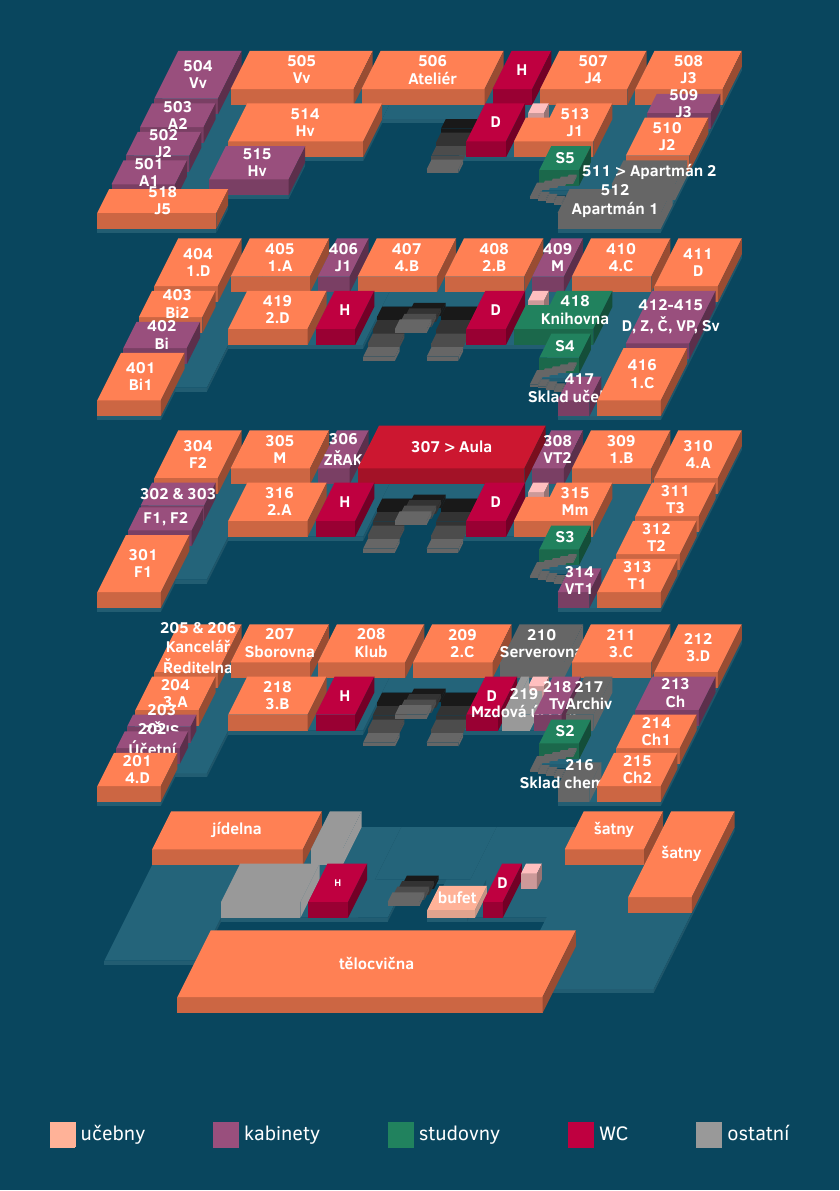
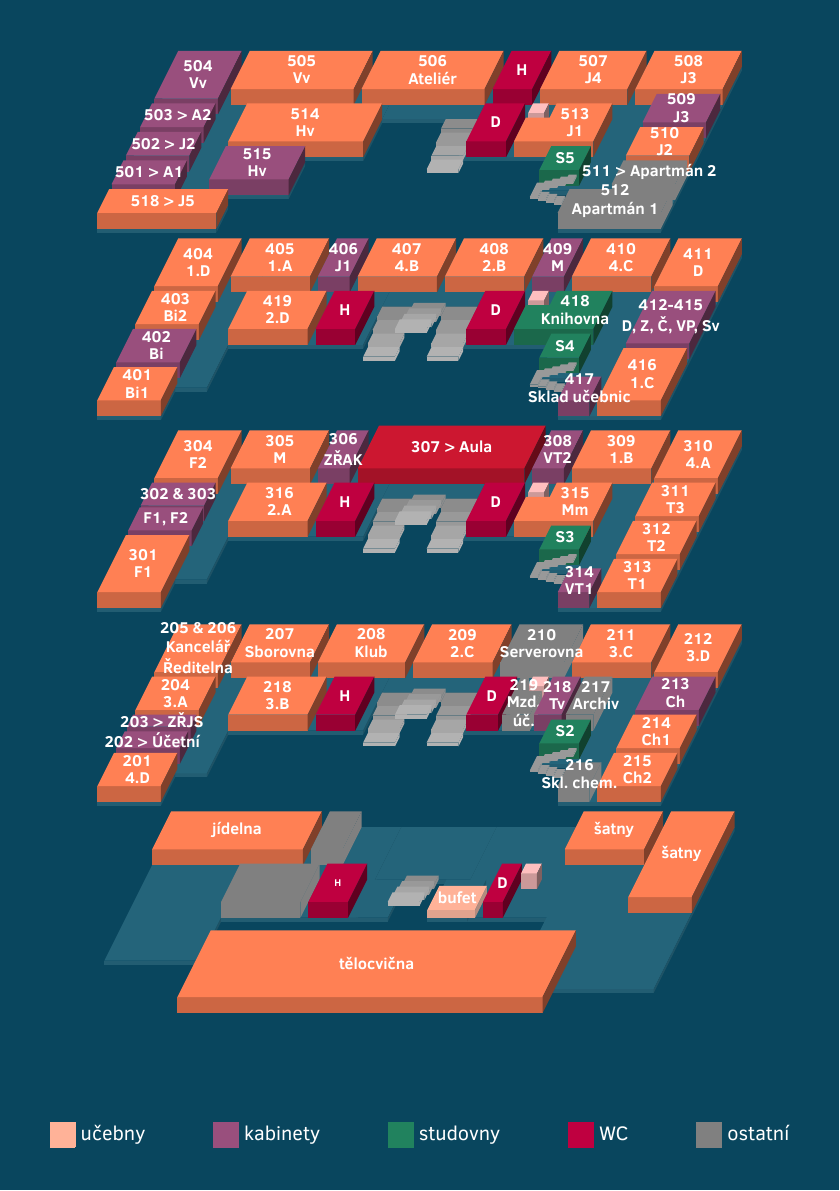
Before and after one commit to DominikDolezel/pruvodce_prvaka, a LaTeX document (mapa_skoly.tex): the whole page. The pictures show the PDF file mapa_skoly.pdf that the author committed with the source.

```diff
--- a/mapa_skoly.tex
+++ b/mapa_skoly.tex
@@ -57,7 +57,7 @@
 \fill [#7] (\x1+\y1*\cos,\y1*\sin+\z2) -- (\x1+\y2*\cos,\y2*\sin+\z2) -- (\x2+\y2*\cos,\y2*\sin+\z2) -- (\x2+\y1*\cos,\y1*\sin+\z2) -- (\x1+\y1*\cos,\y1*\sin+\z2);
 
 %bok
-\fill [black!40!#7]  (\x2+\y1*\cos,\y1*\sin+\z1) -- (\x2+\y1*\cos,\y1*\sin+\z2) -- (\x2+\y2*\cos,\y2*\sin+\z2) -- (\x2+\y2*\cos,\y2*\sin+\z1) -- (\x2+\y1*\cos,\y1*\sin+\z1);
+\fill [black!50!#7]  (\x2+\y1*\cos,\y1*\sin+\z1) -- (\x2+\y1*\cos,\y1*\sin+\z2) -- (\x2+\y2*\cos,\y2*\sin+\z2) -- (\x2+\y2*\cos,\y2*\sin+\z1) -- (\x2+\y1*\cos,\y1*\sin+\z1);
 \node at (\x1/2+\x2/2+\y1*\cos/2+\y2*\cos/2,\y1*\sin/2+\y2*\sin/2+\z2) {\rotslant{0}{30}{\scalebox{1}{#8}}};
 \node at (\x1/2+\x2/2+\y1*\cos,\y1*\sin+\z1/2+\z2/2) {#9};
 }
@@ -85,9 +85,9 @@
         \kvadr{0}{8}{24}{34}{0}{2}{violet!100}{\shortstack{504 \\ Vv}}{};
 
         %\kvadr{0}{8}{23}{24}{0}{4}{black!30}{}{};
-        \kvadr{0}{8}{18}{23}{0}{2}{violet!100}{\shortstack{503 \\ A2}}{};
-        \kvadr{0}{8}{12}{17}{0}{2}{violet!100}{\shortstack{502 \\ J2}}{};
-        \kvadr{0}{8}{6}{11}{0}{2}{violet!100}{\shortstack{501 \\ A1}}{};
+        \kvadr{0}{8}{18}{23}{0}{2}{violet!100}{\shortstack{503 > A2}}{};
+        \kvadr{0}{8}{12}{17}{0}{2}{violet!100}{\shortstack{502 > J2}}{};
+        \kvadr{0}{8}{6}{11}{0}{2}{violet!100}{\shortstack{501 > A1}}{};
 
 
         %\kvadr{0}{8}{12}{13}{0}{4}{black!30}{}{};
@@ -113,17 +113,17 @@
         \kvadr{12}{29}{15}{23}{0}{2}{orange!100}{\shortstack{514 \\ Hv}}{};
         \kvadr{12}{22}{7}{14}{0-0.5}{0}{white!20!blue}{}{};
         \kvadr{12}{22}{7}{14}{0}{2}{violet!100}{\shortstack{515 \\ Hv}}{};
-        \kvadr{0}{15}{0}{5}{0}{2}{orange!100}{\shortstack{518 \\ J5}}{};
+        \kvadr{0}{15}{0}{5}{0}{2}{orange!100}{\shortstack{518 > J5}}{};
 
         %\kvadr{22}{23}{15}{23}{0}{4}{black!30}{}{};
 
         %\kvadr{28}{29}{15}{23}{0}{4}{black!30}{}{};
 
 
-        \kvadr{37}{41}{21}{23}{0-0.5}{0}{black!90}{}{};
-        \kvadr{37}{41}{19}{21}{0-1}{0-0.5}{black!80}{}{};
-        \kvadr{37}{41}{17}{19}{0-1.5}{0-1}{black!70}{}{};
-        \kvadr{37}{41}{15}{17}{0-2}{0-1.5}{black!60}{}{};
+        \kvadr{37}{41}{21}{23}{0-0.5}{0}{black!45}{}{};
+        \kvadr{37}{41}{19}{21}{0-1}{0-0.5}{black!40}{}{};
+        \kvadr{37}{41}{17}{19}{0-1.5}{0-1}{black!35}{}{};
+        \kvadr{37}{41}{15}{17}{0-2}{0-1.5}{black!30}{}{};
 
         %\kvadr{41}{42}{15}{23}{0}{4}{black!30}{}{};
 
@@ -146,27 +146,27 @@
 
         %\kvadr{53}{58}{8}{9}{0}{4}{black!30}{}{};
 
-        \kvadr{56}{57}{5}{6.5}{0}{0.25}{black!60}{}{};
-        \kvadr{55}{56}{5}{6.5}{0.25}{0.5}{black!60}{}{};
-        \kvadr{54}{55}{5}{6.5}{0.5}{0.75}{black!60}{}{};
-        \kvadr{53}{54}{5}{8}{0.75}{1}{black!60}{}{};
+        \kvadr{56}{57}{5}{6.5}{0}{0.25}{black!40}{}{};
+        \kvadr{55}{56}{5}{6.5}{0.25}{0.5}{black!40}{}{};
+        \kvadr{54}{55}{5}{6.5}{0.5}{0.75}{black!40}{}{};
+        \kvadr{53}{54}{5}{8}{0.75}{1}{black!40}{}{};
 
-        \kvadr{54}{55}{6.5}{8}{1}{1.25}{black!60}{}{};
-        \kvadr{55}{56}{6.5}{8}{1.25}{1.5}{black!60}{}{};
-        \kvadr{56}{57}{6.5}{8}{1.5}{1.75}{black!60}{}{};
-        \kvadr{57}{58}{6.5}{8}{1.75}{2}{black!60}{}{};
+        \kvadr{54}{55}{6.5}{8}{1}{1.25}{black!40}{}{};
+        \kvadr{55}{56}{6.5}{8}{1.25}{1.5}{black!40}{}{};
+        \kvadr{56}{57}{6.5}{8}{1.5}{1.75}{black!40}{}{};
+        \kvadr{57}{58}{6.5}{8}{1.75}{2}{black!40}{}{};
 
 
         %\kvadr{62}{63}{0}{5}{0}{4}{black!30}{}{};
 
 
         %\kvadr{63}{71}{23}{24}{0}{4}{black!30}{}{};
-        \kvadr{63}{71}{21}{25}{0}{2}{violet!100}{\shortstack{509 \\ J3}}{};
+        \kvadr{63}{71}{19}{25}{0}{2}{violet!100}{\shortstack{509 \\ J3}}{};
         %\kvadr{63}{71}{15}{16}{0}{4}{black!30}{}{};
-        \kvadr{63}{71}{12}{20}{0}{2}{orange!100}{\shortstack{510 \\ J2}}{};
-        \kvadr{63}{71}{6}{11}{0}{2}{black!60}{\shortstack{511 > Apartmán 2}}{};
+        \kvadr{63}{71}{12}{18}{0}{2}{orange!100}{\shortstack{510 \\ J2}}{};
+        \kvadr{63}{71}{6}{11}{0}{2}{black!50}{\shortstack{511 > Apartmán 2}}{};
         %\kvadr{63}{71}{7}{8}{0}{4}{black!30}{}{};
-        \kvadr{58}{71}{0}{5}{0}{2}{black!60}{\shortstack{512 \\ Apartmán 1}}{};
+        \kvadr{58}{71}{0}{5}{0}{2}{black!50}{\shortstack{512 \\ Apartmán 1}}{};
 
 
 
@@ -185,15 +185,15 @@
         \kvadr{0}{8}{24}{34}{0}{2}{orange!100}{\shortstack{404 \\ 1.D}}{};
 
         %\kvadr{0}{8}{23}{24}{0}{4}{black!30}{}{};
-        \kvadr{0}{8}{17.5}{23}{0}{2}{orange!100}{\shortstack{403 \\ Bi2}}{};
-        \kvadr{0}{8}{11}{16.5}{0}{2}{violet!100}{\shortstack{402 \\ Bi}}{};
+        \kvadr{0}{8}{16}{23}{0}{2}{orange!100}{\shortstack{403 \\ Bi2}}{};
+        \kvadr{0}{8}{8}{15}{0}{2}{violet!100}{\shortstack{402 \\ Bi}}{};
 
 
 
 
         %\kvadr{0}{8}{12}{13}{0}{4}{black!30}{}{};
 
-        \kvadr{0}{8}{0}{10}{0}{2}{orange!100}{\shortstack{401 \\ Bi1}}{};
+        \kvadr{0}{8}{0}{7}{0}{2}{orange!100}{\shortstack{401 \\ Bi1}}{};
 
         %\kvadr{8}{9}{26}{34}{0}{4}{black!30}{}{};
 
@@ -231,20 +231,20 @@
 
         %\kvadr{28}{29}{15}{23}{0}{4}{black!30}{}{};
 
-        \kvadr{29}{33}{21}{23}{-0.5}{0}{black!90}{}{};
-        \kvadr{29}{33}{19}{21}{-1}{-0.5}{black!80}{}{};
-        \kvadr{29}{33}{17}{19}{-1.5}{-1}{black!70}{}{};
-        \kvadr{29}{33}{15}{17}{-2}{-1.5}{black!60}{}{};
+        \kvadr{29}{33}{21}{23}{-0.5}{0}{black!45}{}{};
+        \kvadr{29}{33}{19}{21}{-1}{-0.5}{black!40}{}{};
+        \kvadr{29}{33}{17}{19}{-1.5}{-1}{black!35}{}{};
+        \kvadr{29}{33}{15}{17}{-2}{-1.5}{black!30}{}{};
 
-        \kvadr{33}{37}{21}{23}{0}{0.5}{black!90}{}{};
-        \kvadr{33}{37}{19}{21}{0.5}{1}{black!80}{}{};
-        \kvadr{33}{37}{17}{19}{1}{1.5}{black!70}{}{};
-        \kvadr{33}{37}{15}{17}{1.5}{2}{black!60}{}{};
+        \kvadr{33}{37}{21}{23}{0}{0.5}{black!45}{}{};
+        \kvadr{33}{37}{19}{21}{0.5}{1}{black!40}{}{};
+        \kvadr{33}{37}{17}{19}{1}{1.5}{black!35}{}{};
+        \kvadr{33}{37}{15}{17}{1.5}{2}{black!30}{}{};
 
-        \kvadr{37}{41}{21}{23}{-0.5}{0}{black!90}{}{};
-        \kvadr{37}{41}{19}{21}{-1}{-0.5}{black!80}{}{};
-        \kvadr{37}{41}{17}{19}{-1.5}{-1}{black!70}{}{};
-        \kvadr{37}{41}{15}{17}{-2}{-1.5}{black!60}{}{};
+        \kvadr{37}{41}{21}{23}{-0.5}{0}{black!45}{}{};
+        \kvadr{37}{41}{19}{21}{-1}{-0.5}{black!40}{}{};
+        \kvadr{37}{41}{17}{19}{-1.5}{-1}{black!35}{}{};
+        \kvadr{37}{41}{15}{17}{-2}{-1.5}{black!30}{}{};
 
         %\kvadr{41}{42}{15}{23}{0}{4}{black!30}{}{};
 
@@ -267,25 +267,23 @@
 
         %\kvadr{53}{58}{8}{9}{0}{4}{black!30}{}{};
 
-        \kvadr{56}{57}{5}{6.5}{0}{0.25}{black!60}{}{};
-        \kvadr{55}{56}{5}{6.5}{0.25}{0.5}{black!60}{}{};
-        \kvadr{54}{55}{5}{6.5}{0.5}{0.75}{black!60}{}{};
-        \kvadr{53}{54}{5}{8}{0.75}{1}{black!60}{}{};
+        \kvadr{56}{57}{5}{6.5}{0}{0.25}{black!40}{}{};
+        \kvadr{55}{56}{5}{6.5}{0.25}{0.5}{black!40}{}{};
+        \kvadr{54}{55}{5}{6.5}{0.5}{0.75}{black!40}{}{};
+        \kvadr{53}{54}{5}{8}{0.75}{1}{black!40}{}{};
 
-        \kvadr{54}{55}{6.5}{8}{1}{1.25}{black!60}{}{};
-        \kvadr{55}{56}{6.5}{8}{1.25}{1.5}{black!60}{}{};
-        \kvadr{56}{57}{6.5}{8}{1.5}{1.75}{black!60}{}{};
-        \kvadr{57}{58}{6.5}{8}{1.75}{2}{black!60}{}{};
-
-        \kvadr{58}{62}{0}{5}{0}{2}{violet!100}{\shortstack{ 417 \\ Sklad učebnic}}{};
-        %\kvadr{62}{63}{0}{5}{0}{4}{black!30}{}{};
-
+        \kvadr{54}{55}{6.5}{8}{1}{1.25}{black!40}{}{};
+        \kvadr{55}{56}{6.5}{8}{1.25}{1.5}{black!40}{}{};
+        \kvadr{56}{57}{6.5}{8}{1.5}{1.75}{black!40}{}{};
+        \kvadr{57}{58}{6.5}{8}{1.75}{2}{black!40}{}{};
 
         %\kvadr{63}{71}{23}{24}{0}{4}{black!30}{}{};
         \kvadr{63}{71}{12}{23}{0}{2}{violet!100}{\shortstack{412-415 \\ D, Z, Č, VP, Sv}}{};
         %\kvadr{63}{71}{7}{8}{0}{4}{black!30}{}{};
         \kvadr{63}{71}{0}{11}{0}{2}{orange!100}{\shortstack{416 \\ 1.C}}{};
 
+        \kvadr{58}{62}{0}{5}{0}{2}{violet!100}{\shortstack{ 417 \\ Sklad učebnic}}{};
+        %\kvadr{62}{63}{0}{5}{0}{4}{black!30}{}{};
 
     \end{tikzpicture}
 
@@ -415,25 +413,25 @@
         \kvadr{53}{71}{8}{34}{0-0.5}{0}{white!20!blue}{}{};
         \kvadr{58}{71}{0}{8}{0-0.5}{0}{white!20!blue}{}{};
 
+        \kvadr{9}{19}{26}{34}{0}{2}{orange!100}{\shortstack{207 \\ Sborovna}}{};
+
         \kvadr{0}{8}{24}{34}{0}{2}{orange!100}{\shortstack{205 \& 206 \\ Kancelář\\ Ředitelna}}{};
 
         %\kvadr{0}{8}{23}{24}{0}{4}{black!30}{}{};
 
         \kvadr{0}{8}{16}{23}{0}{2}{orange!100}{\shortstack{204 \\ 3.A}}{};
-        \kvadr{0}{8}{12.5}{15}{0}{2}{violet!100}{\shortstack{203 \\ ZŘJS}}{};
-        \kvadr{0}{8}{8}{11.5}{0}{2}{violet!100}{\shortstack{202 \\ Účetní}}{};
+        \kvadr{0}{8}{12.5}{15}{0}{2}{violet!100}{\shortstack{203 > ZŘJS}}{};
+        \kvadr{0}{8}{8}{11.5}{0}{2}{violet!100}{\shortstack{202 > Účetní}}{};
         \kvadr{0}{8}{0}{7}{0}{2}{orange!100}{\shortstack{201 \\ 4.D}}{};
 
 
         %\kvadr{8}{9}{26}{34}{0}{4}{black!30}{}{};
 
-        \kvadr{9}{19}{26}{34}{0}{2}{orange!100}{\shortstack{207 \\ Sborovna}}{};
-
         \kvadr{20}{31}{26}{34}{0}{2}{orange!100}{\shortstack{208 \\ Klub}}{};
 
         \kvadr{32}{42}{26}{34}{0}{2}{orange!100}{\shortstack{209 \\ 2.C}}{};
 
-        \kvadr{43}{51}{26}{34}{0}{2}{black!60}{\shortstack{210 \\ Serverovna}}{};
+
 
 
 
@@ -442,6 +440,8 @@
         %\kvadr{51}{52}{26}{34}{0}{4}{black!30}{}{};
 
         \kvadr{52}{62}{26}{34}{0}{2}{orange!100}{\shortstack{211 \\ 3.C}}{};
+
+        \kvadr{43}{51}{26}{34}{0}{2}{black!50}{\shortstack{210 \\ Serverovna}}{};
 
         %\kvadr{62}{63}{26}{34}{0}{4}{black!30}{}{};
 
@@ -457,20 +457,20 @@
 
         %\kvadr{28}{29}{15}{23}{0}{4}{black!30}{}{};
 
-        \kvadr{29}{33}{21}{23}{-0.5}{0}{black!90}{}{};
-        \kvadr{29}{33}{19}{21}{-1}{-0.5}{black!80}{}{};
-        \kvadr{29}{33}{17}{19}{-1.5}{-1}{black!70}{}{};
-        \kvadr{29}{33}{15}{17}{-2}{-1.5}{black!60}{}{};
+        \kvadr{29}{33}{21}{23}{-0.5}{0}{black!45}{}{};
+        \kvadr{29}{33}{19}{21}{-1}{-0.5}{black!40}{}{};
+        \kvadr{29}{33}{17}{19}{-1.5}{-1}{black!35}{}{};
+        \kvadr{29}{33}{15}{17}{-2}{-1.5}{black!30}{}{};
 
-        \kvadr{33}{37}{21}{23}{0}{0.5}{black!90}{}{};
-        \kvadr{33}{37}{19}{21}{0.5}{1}{black!80}{}{};
-        \kvadr{33}{37}{17}{19}{1}{1.5}{black!70}{}{};
-        \kvadr{33}{37}{15}{17}{1.5}{2}{black!60}{}{};
+        \kvadr{33}{37}{21}{23}{0}{0.5}{black!45}{}{};
+        \kvadr{33}{37}{19}{21}{0.5}{1}{black!40}{}{};
+        \kvadr{33}{37}{17}{19}{1}{1.5}{black!35}{}{};
+        \kvadr{33}{37}{15}{17}{1.5}{2}{black!30}{}{};
 
-        \kvadr{37}{41}{21}{23}{-0.5}{0}{black!90}{}{};
-        \kvadr{37}{41}{19}{21}{-1}{-0.5}{black!80}{}{};
-        \kvadr{37}{41}{17}{19}{-1.5}{-1}{black!70}{}{};
-        \kvadr{37}{41}{15}{17}{-2}{-1.5}{black!60}{}{};
+        \kvadr{37}{41}{21}{23}{-0.5}{0}{black!45}{}{};
+        \kvadr{37}{41}{19}{21}{-1}{-0.5}{black!40}{}{};
+        \kvadr{37}{41}{17}{19}{-1.5}{-1}{black!35}{}{};
+        \kvadr{37}{41}{15}{17}{-2}{-1.5}{black!30}{}{};
 
         %\kvadr{41}{42}{15}{23}{0}{4}{black!30}{}{};
 
@@ -484,10 +484,10 @@
 
         %\kvadr{50}{51}{20}{23}{0}{4}{black!30}{}{};
 
-        \kvadr{46.5}{47.5}{15}{23}{0}{2}{black!40}{}{};
-        \kvadr{47}{50}{15}{20}{0}{2}{black!40}{\shortstack{219 \\ Mzdová účetní}}{};
+        \kvadr{46.5}{47.5}{15}{23}{0}{2}{black!50}{}{};
+        \kvadr{47}{50}{15}{20}{0}{2}{black!50}{\shortstack{219 \\ Mzd. \\ úč.}}{};
         \kvadr{50.5}{54}{15}{23}{0}{2}{violet!100}{\shortstack{218 \\ Tv}}{};
-        \kvadr{54.5}{58}{15}{23}{0}{2}{black!60}{\shortstack{217 \\ Archiv}}{};
+        \kvadr{54.5}{58}{15}{23}{0}{2}{black!50}{\shortstack{ \hspace{5pt} 217 \\ \hspace{5pt} Archiv}}{};
 
 
 
@@ -497,19 +497,15 @@
 
         %\kvadr{53}{58}{8}{9}{0}{4}{black!30}{}{};
 
-        \kvadr{56}{57}{5}{6.5}{0}{0.25}{black!60}{}{};
-        \kvadr{55}{56}{5}{6.5}{0.25}{0.5}{black!60}{}{};
-        \kvadr{54}{55}{5}{6.5}{0.5}{0.75}{black!60}{}{};
-        \kvadr{53}{54}{5}{8}{0.75}{1}{black!60}{}{};
+        \kvadr{56}{57}{5}{6.5}{0}{0.25}{black!40}{}{};
+        \kvadr{55}{56}{5}{6.5}{0.25}{0.5}{black!40}{}{};
+        \kvadr{54}{55}{5}{6.5}{0.5}{0.75}{black!40}{}{};
+        \kvadr{53}{54}{5}{8}{0.75}{1}{black!40}{}{};
 
-        \kvadr{54}{55}{6.5}{8}{1}{1.25}{black!60}{}{};
-        \kvadr{55}{56}{6.5}{8}{1.25}{1.5}{black!60}{}{};
-        \kvadr{56}{57}{6.5}{8}{1.5}{1.75}{black!60}{}{};
-        \kvadr{57}{58}{6.5}{8}{1.75}{2}{black!60}{}{};
-
-        \kvadr{58}{62}{0}{5}{0}{2}{black!60}{\shortstack{216 \\ Sklad chemikálií}}{};
-        %\kvadr{62}{63}{0}{5}{0}{4}{black!30}{}{};
-
+        \kvadr{54}{55}{6.5}{8}{1}{1.25}{black!40}{}{};
+        \kvadr{55}{56}{6.5}{8}{1.25}{1.5}{black!40}{}{};
+        \kvadr{56}{57}{6.5}{8}{1.5}{1.75}{black!40}{}{};
+        \kvadr{57}{58}{6.5}{8}{1.75}{2}{black!40}{}{};
 
         %\kvadr{63}{71}{23}{24}{0}{4}{black!30}{}{};
         \kvadr{63}{71}{16}{23}{0}{2}{violet!100}{\shortstack{213 \\ Ch}}{};
@@ -518,6 +514,8 @@
         %\kvadr{63}{71}{7}{8}{0}{4}{black!30}{}{};
         \kvadr{63}{71}{0}{7}{0}{2}{orange!100}{\shortstack{215 \\ Ch2}}{};
 
+        \kvadr{58}{62}{0}{5}{0}{2}{black!50}{\shortstack{216 \\ Skl. chem.}}{};
+        %\kvadr{62}{63}{0}{5}{0}{4}{black!30}{}{};
 
     \end{tikzpicture}
 
```
Also changed, not shown: mapa_skoly.pdf, mapa_skoly.tex (62 more changed lines).
